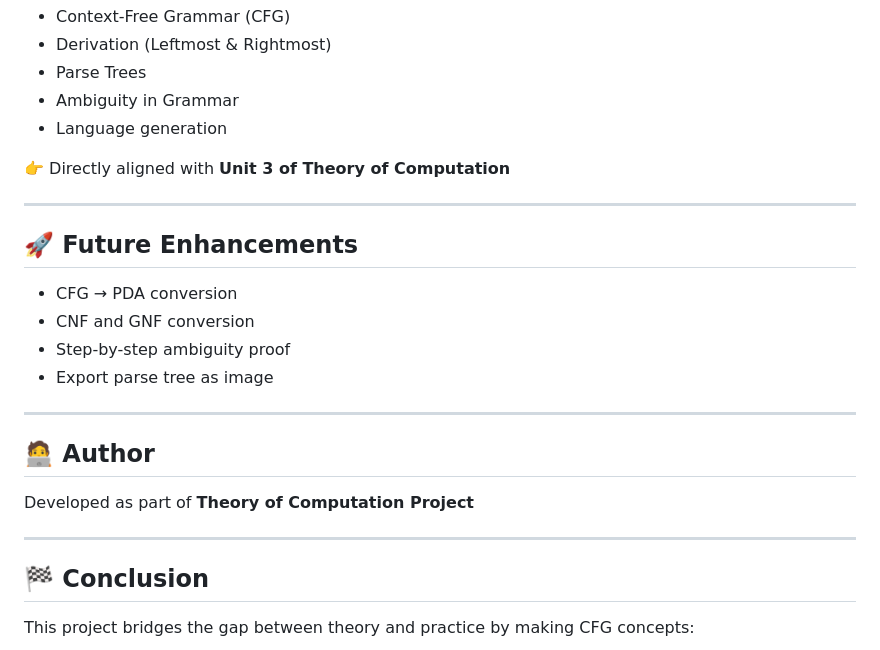
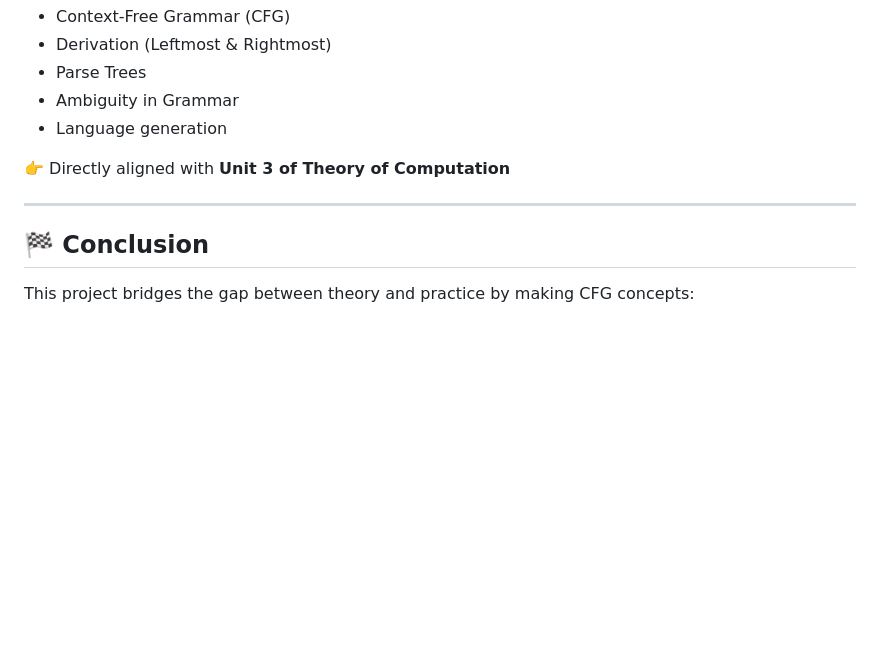
Before and after one commit to Dileep1803/CFG-EXPLORER, a Markdown page: README.md, the part around the change. GitHub-like rendering; blank space fills up the shorter version.

Commit message:
Update README by removing sections
Removed future enhancements and author sections from README.

```diff
--- a/README.md
+++ b/README.md
@@ -151,21 +151,6 @@ This project covers:
 
 ---
 
-## 🚀 Future Enhancements
-
-* CFG → PDA conversion
-* CNF and GNF conversion
-* Step-by-step ambiguity proof
-* Export parse tree as image
-
----
-
-## 🧑‍💻 Author
-
-Developed as part of **Theory of Computation Project**
-
----
-
 ## 🏁 Conclusion
 
 This project bridges the gap between theory and practice by making CFG concepts:
```
